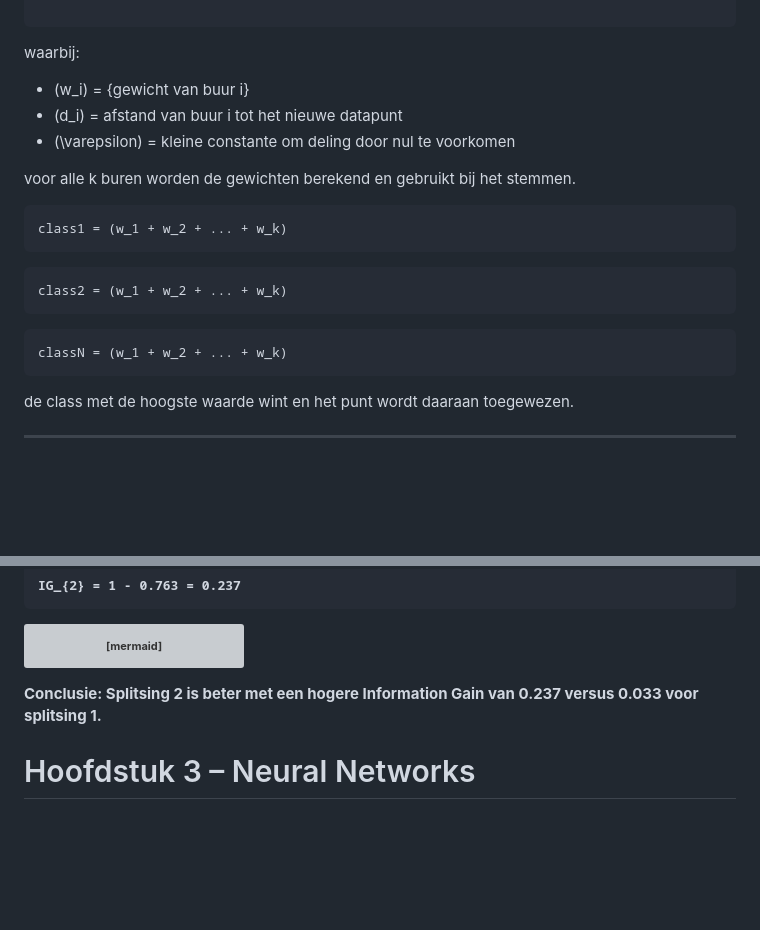
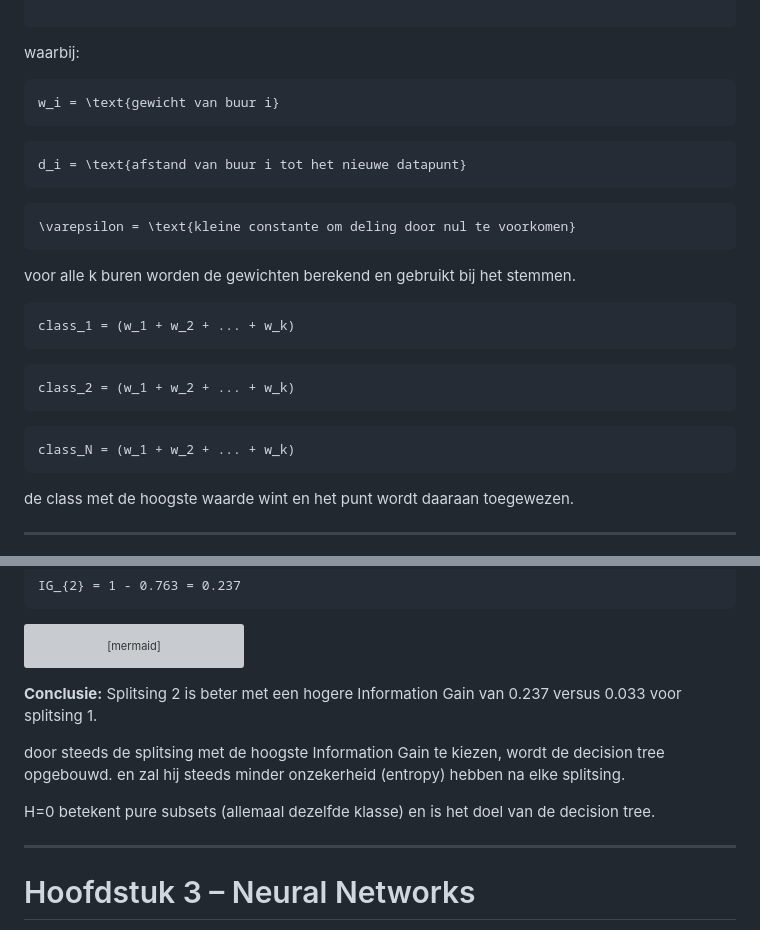
Before and after one commit to kyell182/samenvattingen, a Markdown page: 2 de jaar/AI Fundamentals/ai_fundamentals_samenvatting.md, 2 parts joined by grey strips. GitHub-like rendering; folded sections open; blank space fills up the shorter version; grey boxes are pictures that could not be loaded.

Commit message:
Improve formatting and clarity of k-Nearest Neighbor algorithm section with additional details and mathematical expressions

````diff
--- a/2 de jaar/AI Fundamentals/ai_fundamentals_samenvatting.md
+++ b/2 de jaar/AI Fundamentals/ai_fundamentals_samenvatting.md
@@ -746,22 +754,30 @@ w_i = \frac{1}{d_i + \varepsilon}
 
 waarbij:
 
-- \(w_i\) = {gewicht van buur i}
-- \(d_i\) = afstand van buur i tot het nieuwe datapunt
-- \(\varepsilon\) = kleine constante om deling door nul te voorkomen
+```math
+w_i = \text{gewicht van buur i}
+```
+
+```math
+d_i = \text{afstand van buur i tot het nieuwe datapunt}
+```
+
+```math
+\varepsilon = \text{kleine constante om deling door nul te voorkomen}
+```
 
 voor alle k buren worden de gewichten berekend en gebruikt bij het stemmen.
 
 ```math
-class1 = (w_1 + w_2 + ... + w_k)
+class_1 = (w_1 + w_2 + ... + w_k)
 ```
 
 ```math
-class2 = (w_1 + w_2 + ... + w_k)
+class_2 = (w_1 + w_2 + ... + w_k)
 ```
 
 ```math
-classN = (w_1 + w_2 + ... + w_k)
+class_N = (w_1 + w_2 + ... + w_k)
 ```
 
 de class met de hoogste waarde wint en het punt wordt daaraan toegewezen.
@@ -1069,6 +1100,14 @@ flowchart TD
 **Conclusie:**
 Splitsing 2 is beter met een hogere Information Gain van 0.237 versus 0.033 voor splitsing 1.
 
+door steeds de splitsing met de hoogste Information Gain te kiezen, wordt de decision tree opgebouwd.
+en zal hij steeds minder onzekerheid (entropy) hebben na elke splitsing.
+
+H=0 betekent pure subsets (allemaal dezelfde klasse) en is het doel van de decision tree.
+
+</details>
+
+---
 # Hoofdstuk 3 – Neural Networks
  – Neural Networks
 
````
Also changed, not shown: other parts of 2 de jaar/AI Fundamentals/ai_fundamentals_samenvatting.md (+28 -5 lines).
